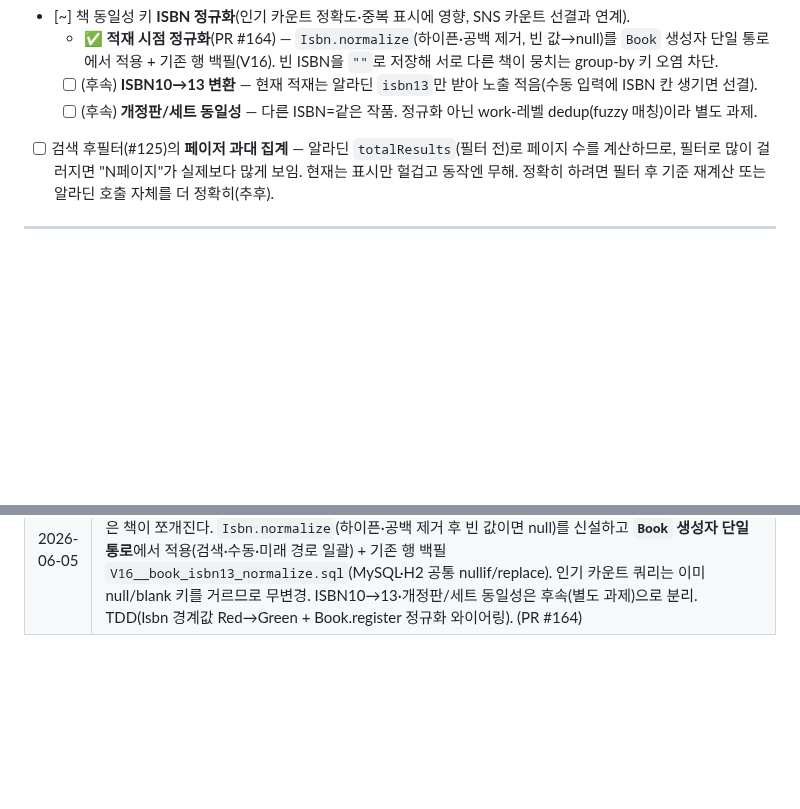
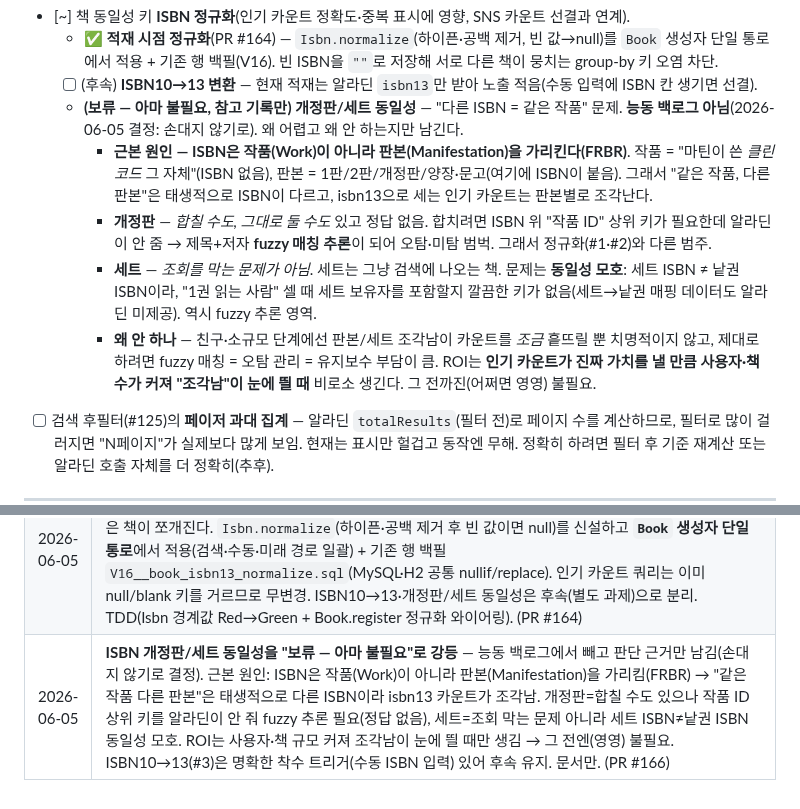
Before and after one commit to Goospel/booktimer, a Markdown page: plan.md, 2 parts joined by grey strips. Drawn GitHub-style; blank space fills up the shorter version.

Commit message:
docs(plan): ISBN 개정판/세트 동일성을 "보류 — 아마 불필요"로 강등 (#166)
능동 백로그에서 빼고 왜 안 하는지 판단 근거만 남긴다(손대지 않기로 결정).

근본 원인: ISBN은 작품(Work)이 아니라 판본(Manifestation)을 가리킨다(FRBR).
"같은 작품, 다른 판본"은 태생적으로 다른 ISBN이라 isbn13 카운트가 조각난다.
- 개정판: 합칠 수도 있으나 작품 ID 상위 키를 알라딘이 안 줘 fuzzy 추론 필요(정답 없음)
- 세트: 조회 막는 문제 아니라 세트 ISBN != 낱권 ISBN 동일성이 모호
ROI는 사용자·책 규모가 커져 조각남이 눈에 띌 때만 생김 → 그 전엔(영영) 불필요.

ISBN10->13(#3)은 명확한 착수 트리거(수동 ISBN 입력)가 있어 후속으로 유지.
문서만.

Co-authored-by: Claude Opus 4.8 <noreply@anthropic.com>

```diff
--- a/plan.md
+++ b/plan.md
@@ -397,7 +397,11 @@ SNS 토대(팔로우·공개범위·프로필)가 깔려 있어 ②의 사용자
 - [~] 책 동일성 키 **ISBN 정규화**(인기 카운트 정확도·중복 표시에 영향, SNS 카운트 선결과 연계).
   - ✅ **적재 시점 정규화**(PR #164) — `Isbn.normalize`(하이픈·공백 제거, 빈 값→null)를 `Book` 생성자 단일 통로에서 적용 + 기존 행 백필(V16). 빈 ISBN을 `""`로 저장해 서로 다른 책이 뭉치는 group-by 키 오염 차단.
   - [ ] (후속) **ISBN10→13 변환** — 현재 적재는 알라딘 `isbn13`만 받아 노출 적음(수동 입력에 ISBN 칸 생기면 선결).
-  - [ ] (후속) **개정판/세트 동일성** — 다른 ISBN=같은 작품. 정규화 아닌 work-레벨 dedup(fuzzy 매칭)이라 별도 과제.
+  - **(보류 — 아마 불필요, 참고 기록만)** **개정판/세트 동일성** — "다른 ISBN = 같은 작품" 문제. **능동 백로그 아님**(2026-06-05 결정: 손대지 않기로). 왜 어렵고 왜 안 하는지만 남긴다.
+    - **근본 원인 — ISBN은 작품(Work)이 아니라 판본(Manifestation)을 가리킨다(FRBR)**. 작품 = "마틴이 쓴 *클린 코드* 그 자체"(ISBN 없음), 판본 = 1판/2판/개정판/양장·문고(여기에 ISBN이 붙음). 그래서 "같은 작품, 다른 판본"은 태생적으로 ISBN이 다르고, isbn13으로 세는 인기 카운트는 판본별로 조각난다.
+    - **개정판** — *합칠 수도, 그대로 둘 수도* 있고 정답 없음. 합치려면 ISBN 위 "작품 ID" 상위 키가 필요한데 알라딘이 안 줌 → 제목+저자 **fuzzy 매칭 추론**이 되어 오탐·미탐 범벅. 그래서 정규화(#1·#2)와 다른 범주.
+    - **세트** — *조회를 막는 문제가 아님*. 세트는 그냥 검색에 나오는 책. 문제는 **동일성 모호**: 세트 ISBN ≠ 낱권 ISBN이라, "1권 읽는 사람" 셀 때 세트 보유자를 포함할지 깔끔한 키가 없음(세트→낱권 매핑 데이터도 알라딘 미제공). 역시 fuzzy 추론 영역.
+    - **왜 안 하나** — 친구·소규모 단계에선 판본/세트 조각남이 카운트를 *조금* 흩뜨릴 뿐 치명적이지 않고, 제대로 하려면 fuzzy 매칭 = 오탐 관리 = 유지보수 부담이 큼. ROI는 **인기 카운트가 진짜 가치를 낼 만큼 사용자·책 수가 커져 "조각남"이 눈에 띌 때** 비로소 생긴다. 그 전까진(어쩌면 영영) 불필요.
 - [ ] 검색 후필터(#125)의 **페이저 과대 집계** — 알라딘 `totalResults`(필터 전)로 페이지 수를 계산하므로, 필터로 많이 걸러지면 "N페이지"가 실제보다 많게 보임. 현재는 표시만 헐겁고 동작엔 무해. 정확히 하려면 필터 후 기준 재계산 또는 알라딘 호출 자체를 더 정확히(추후).
 
 ---
@@ -698,3 +702,4 @@ SNS 토대(팔로우·공개범위·프로필)가 깔려 있어 ②의 사용자
 | 2026-06-05 | **§하드닝에 「이메일 발송 인프라」 후속 항목 신설** — 세션 질문(로컬↔구글 같은 이메일 교차)에서 N-053(가입 이메일 미검증 → account pre-hijacking 정방향 갭) 발견 후, N-052(열거 통지)·N-053(가입 이메일 인증)·비밀번호 재설정 세 보안 갭이 **모두 "메일 발송 가능"을 공통 선결조건**으로 둠을 정리. 비용 구조 명시 — **직접 요금 ≈ 0**(SES 1,000통당 $0.10·월 센트, Resend/Brevo 무료 티어, 예산 무위협), **진짜 비용은 셋업·운영**(발신 도메인 검증·SPF/DKIM/DMARC·딜리버러빌리티·연동 코드). 보류 사유는 돈 아닌 ROI·운영 손. **착수 트리거**: `.click`→`.com`/`.app` 도메인 이전(§도메인 TLD 이전)과 묶으면 DNS·ACM 작업이 겹쳐 한계비용 최소. 학습노트 N-052·N-053 연계. 문서만. (PR #162) |
 | 2026-06-05 | **순서 제약 명시 — 결제·채팅 전에 이메일 인증 선결** — "지금 이 위험 감수할 만한가?" 논의 결론을 박음. pre-hijacking(N-053)은 친구·소규모·가벼운 데이터 맥락에선 *감수 가능*(가능성·피해 둘 다 낮음, 이미 가입한 사람은 비대상)이지만, **계정에 돈(결제)·사칭 표면(채팅)이 묶이면 탈취 가치가 폭증**해 보류 불가가 된다. 따라서 §하드닝 「이메일 발송 인프라」(가입 이메일 인증)를 **§비즈니스 모델 구독 3단계(채팅)·결제 인프라의 하드 선행조건**으로 양쪽에 상호참조로 명시(비즈니스 모델 선결 목록 + 이메일 인프라 착수 트리거). 나중에 구독 착수 시 놓치기 쉬운 의존성 고정. 문서만. (PR #163) |
 | 2026-06-05 | **ISBN 정규화 — 적재 시점(빈 값→null·하이픈/공백 제거)** — 책 동일성 키 `isbn13`이 인기 카운트의 group-by 키인데, 알라딘이 ISBN 없는 책에 `""`를 반환하면 서로 다른 책이 `""` 하나로 뭉치고 하이픈 유무로 같은 책이 쪼개진다. `Isbn.normalize`(하이픈·공백 제거 후 빈 값이면 null)를 신설하고 **`Book` 생성자 단일 통로**에서 적용(검색·수동·미래 경로 일괄) + 기존 행 백필 `V16__book_isbn13_normalize.sql`(MySQL·H2 공통 nullif/replace). 인기 카운트 쿼리는 이미 null/blank 키를 거르므로 무변경. ISBN10→13·개정판/세트 동일성은 후속(별도 과제)으로 분리. TDD(Isbn 경계값 Red→Green + Book.register 정규화 와이어링). (PR #164) |
+| 2026-06-05 | **ISBN 개정판/세트 동일성을 "보류 — 아마 불필요"로 강등** — 능동 백로그에서 빼고 판단 근거만 남김(손대지 않기로 결정). 근본 원인: ISBN은 작품(Work)이 아니라 판본(Manifestation)을 가리킴(FRBR) → "같은 작품 다른 판본"은 태생적으로 다른 ISBN이라 isbn13 카운트가 조각남. 개정판=합칠 수도 있으나 작품 ID 상위 키를 알라딘이 안 줘 fuzzy 추론 필요(정답 없음), 세트=조회 막는 문제 아니라 세트 ISBN≠낱권 ISBN 동일성 모호. ROI는 사용자·책 규모 커져 조각남이 눈에 띌 때만 생김 → 그 전엔(영영) 불필요. ISBN10→13(#3)은 명확한 착수 트리거(수동 ISBN 입력) 있어 후속 유지. 문서만. (PR #166) |
```
